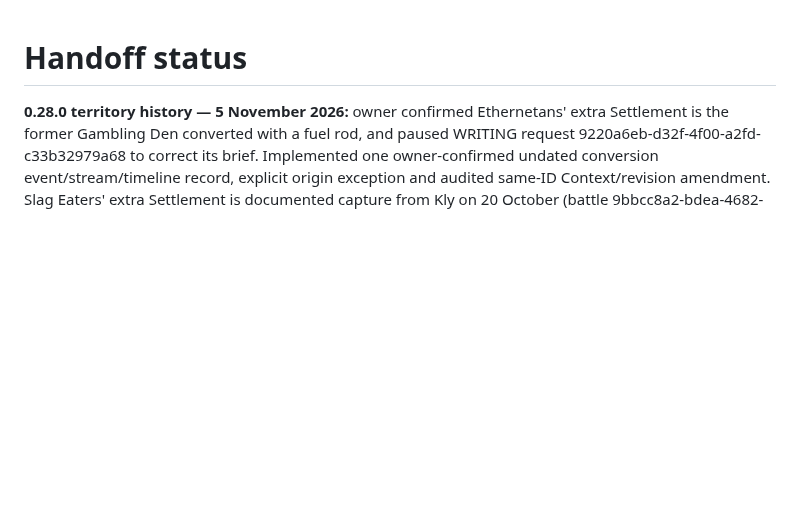
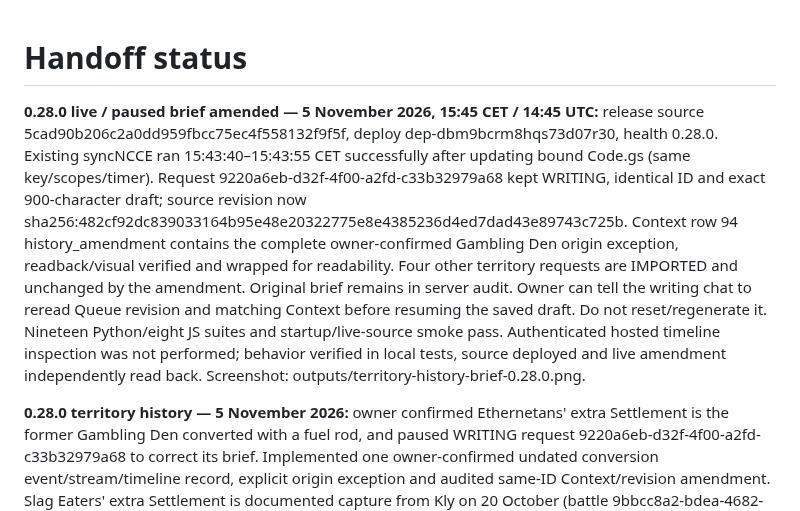
Before and after one commit to fryndlz/NCCE, a Markdown page: docs/HANDOFF_STATUS.md, the part around the change. Drawn GitHub-style; blank space fills up the shorter version.

Commit message:
Record live territory release and preserved paused draft verification [skip render]

```diff
--- a/docs/HANDOFF_STATUS.md
+++ b/docs/HANDOFF_STATUS.md
@@ -1,4 +1,6 @@
 # Handoff status
+
+**0.28.0 live / paused brief amended — 5 November 2026, 15:45 CET / 14:45 UTC:** release source 5cad90b206c2a0dd959fbcc75ec4f558132f9f5f, deploy dep-dbm9bcrm8hqs73d07r30, health 0.28.0. Existing syncNCCE ran 15:43:40–15:43:55 CET successfully after updating bound Code.gs (same key/scopes/timer). Request 9220a6eb-d32f-4f00-a2fd-c33b32979a68 kept WRITING, identical ID and exact 900-character draft; source revision now sha256:482cf92dc839033164b95e48e20322775e8e4385236d4ed7dad43e89743c725b. Context row 94 history_amendment contains the complete owner-confirmed Gambling Den origin exception, readback/visual verified and wrapped for readability. Four other territory requests are IMPORTED and unchanged by the amendment. Original brief remains in server audit. Owner can tell the writing chat to reread Queue revision and matching Context before resuming the saved draft. Do not reset/regenerate it. Nineteen Python/eight JS suites and startup/live-source smoke pass. Authenticated hosted timeline inspection was not performed; behavior verified in local tests, source deployed and live amendment independently read back. Screenshot: outputs/territory-history-brief-0.28.0.png.
 
 **0.28.0 territory history — 5 November 2026:** owner confirmed Ethernetans' extra Settlement is the former Gambling Den converted with a fuel rod, and paused WRITING request 9220a6eb-d32f-4f00-a2fd-c33b32979a68 to correct its brief. Implemented one owner-confirmed undated conversion event/stream/timeline record, explicit origin exception and audited same-ID Context/revision amendment. Slag Eaters' extra Settlement is documented capture from Kly on 20 October (battle 9bbcc8a2-bdea-4682-bfff-bcd1c33b5fda), not an inferred conversion. Derived identity bridges fix the stale raw dump's duplicate/default Settlement association without editing source rows. Nineteen Python/eight JS suites, territory/amendment tests and live-source startup smoke pass. Existing two pilots plus five newly imported territory origins remain protected. Four other territory requests were WRITING during inspection; preserve them. Deployment, bound Script update and actual paused-request Context/revision readback still required. See TERRITORY_HISTORY.md for exact semantics and provenance.
 
```
Also changed, not shown: CHANGELOG.md (+2 -0 lines), docs/TERRITORY_HISTORY.md (+12 -0 lines).
